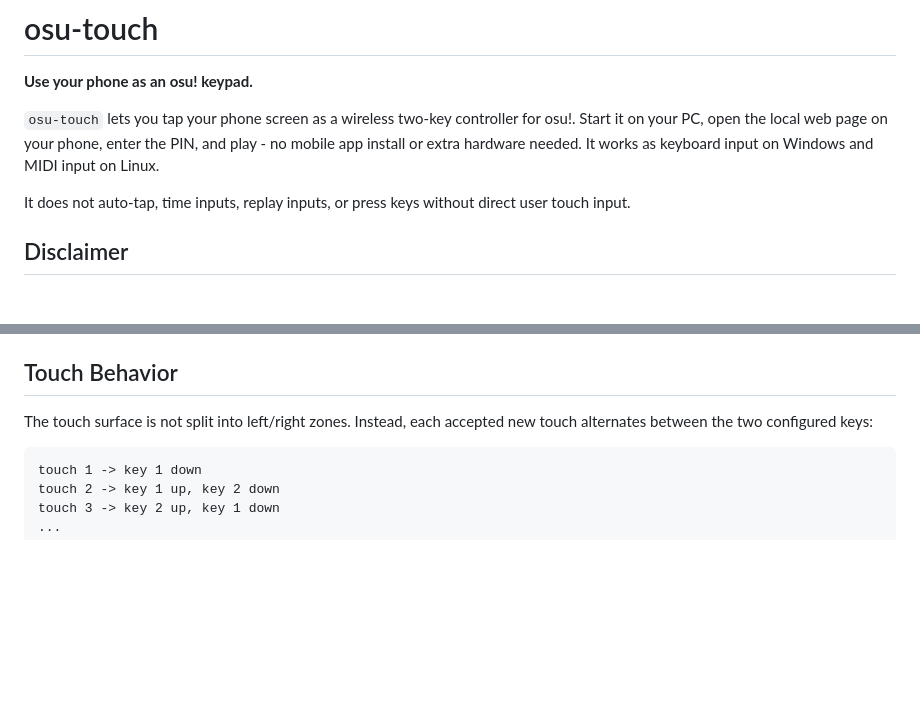
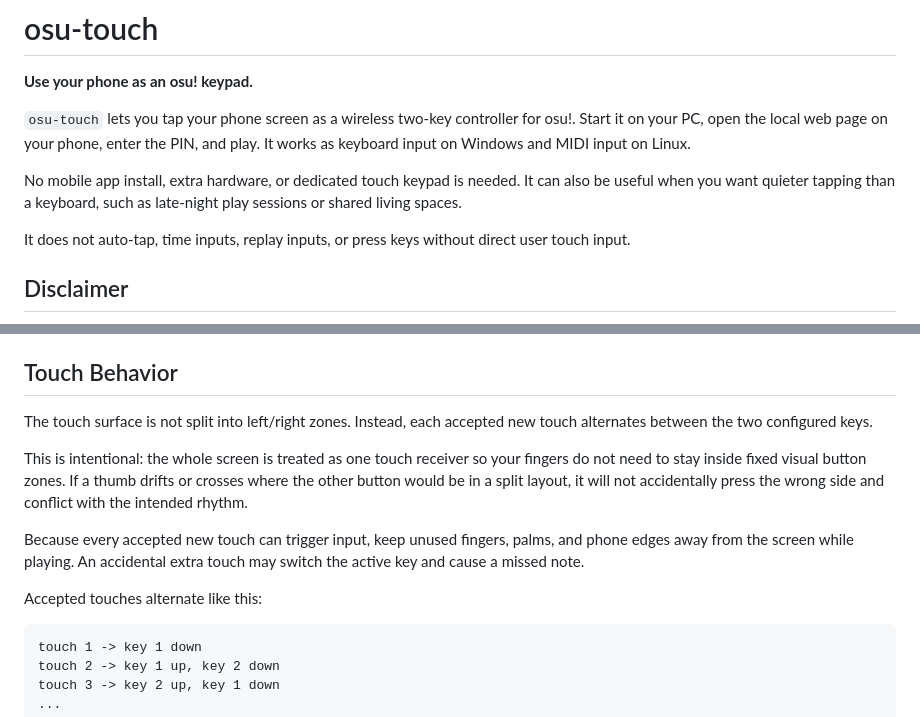
Before and after one commit to DevonTM/osu-touch, a Markdown page: README.md, 2 parts joined by grey strips. GitHub-like rendering; blank space fills up the shorter version.

Commit message:
docs: clarify touch behavior and keypad use cases in README
Explain that osu-touch does not require a mobile app, extra hardware, or a
dedicated keypad, and note quieter tapping as a practical use case.

Clarify why the touch surface alternates inputs instead of using fixed
left/right zones, and warn that accidental extra touches can affect key order.

````diff
--- a/README.md
+++ b/README.md
@@ -2,7 +2,9 @@
 
 **Use your phone as an osu! keypad.**
 
-`osu-touch` lets you tap your phone screen as a wireless two-key controller for osu!. Start it on your PC, open the local web page on your phone, enter the PIN, and play - no mobile app install or extra hardware needed. It works as keyboard input on Windows and MIDI input on Linux.
+`osu-touch` lets you tap your phone screen as a wireless two-key controller for osu!. Start it on your PC, open the local web page on your phone, enter the PIN, and play. It works as keyboard input on Windows and MIDI input on Linux.
+
+No mobile app install, extra hardware, or dedicated touch keypad is needed. It can also be useful when you want quieter tapping than a keyboard, such as late-night play sessions or shared living spaces.
 
 It does not auto-tap, time inputs, replay inputs, or press keys without direct user touch input.
 
@@ -186,7 +188,13 @@ The mobile browser page displays compact MIDI note names such as `C4` and `D4`,
 
 ## Touch Behavior
 
-The touch surface is not split into left/right zones. Instead, each accepted new touch alternates between the two configured keys:
+The touch surface is not split into left/right zones. Instead, each accepted new touch alternates between the two configured keys.
+
+This is intentional: the whole screen is treated as one touch receiver so your fingers do not need to stay inside fixed visual button zones. If a thumb drifts or crosses where the other button would be in a split layout, it will not accidentally press the wrong side and conflict with the intended rhythm.
+
+Because every accepted new touch can trigger input, keep unused fingers, palms, and phone edges away from the screen while playing. An accidental extra touch may switch the active key and cause a missed note.
+
+Accepted touches alternate like this:
 
 ```text
 touch 1 -> key 1 down
````
